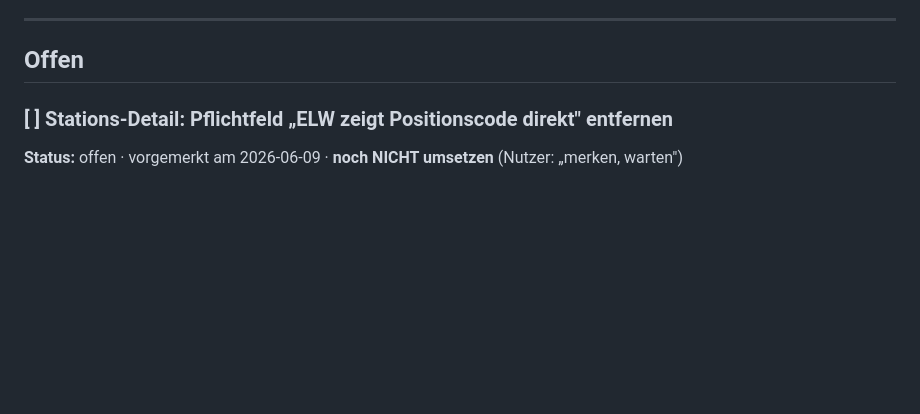
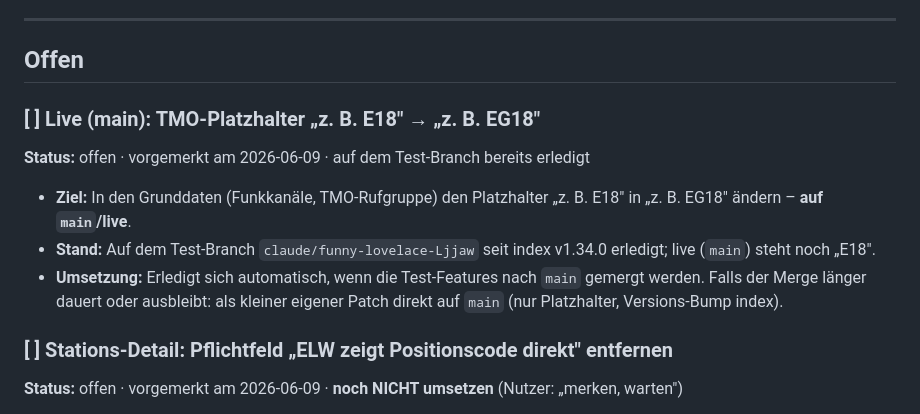
Before and after one commit to Daniel911211/Funkuebung, a Markdown page: BACKLOG.md, the part around the change. Drawn GitHub-style; blank space fills up the shorter version.

Commit message:
Backlog: TMO-Platzhalter E18→EG18 für main/live vormerken
Auf dem Test-Branch seit index v1.34.0 erledigt; live (main) steht noch
„E18". Reine Doku, kein Versions-Bump.

https://claude.ai/code/session_01LnitPbN8NCp9JZTaP6RRaX

```diff
--- a/BACKLOG.md
+++ b/BACKLOG.md
@@ -8,6 +8,18 @@ ohnehin geplanten Patch. Versionsregel beim Umsetzen entsprechend anwenden
 ---
 
 ## Offen
+
+### [ ] Live (main): TMO-Platzhalter „z. B. E18" → „z. B. EG18"
+
+**Status:** offen · vorgemerkt am 2026-06-09 · auf dem Test-Branch bereits erledigt
+
+- **Ziel:** In den Grunddaten (Funkkanäle, TMO-Rufgruppe) den Platzhalter
+  „z. B. E18" in „z. B. EG18" ändern – **auf `main`/live**.
+- **Stand:** Auf dem Test-Branch `claude/funny-lovelace-Ljjaw` seit index
+  v1.34.0 erledigt; live (`main`) steht noch „E18".
+- **Umsetzung:** Erledigt sich automatisch, wenn die Test-Features nach `main`
+  gemergt werden. Falls der Merge länger dauert oder ausbleibt: als kleiner
+  eigener Patch direkt auf `main` (nur Platzhalter, Versions-Bump index).
 
 ### [ ] Stations-Detail: Pflichtfeld „ELW zeigt Positionscode direkt" entfernen
 
```
